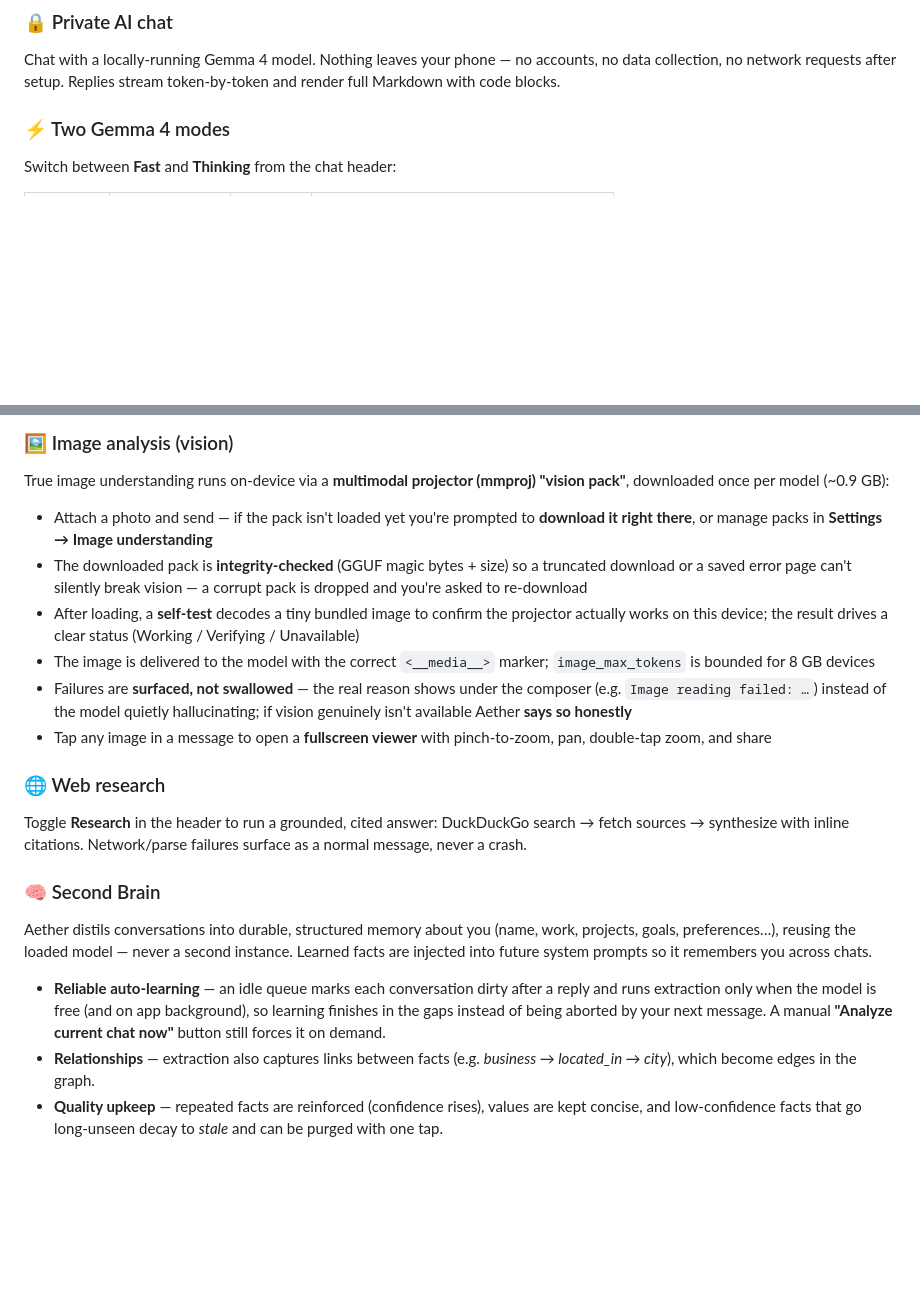
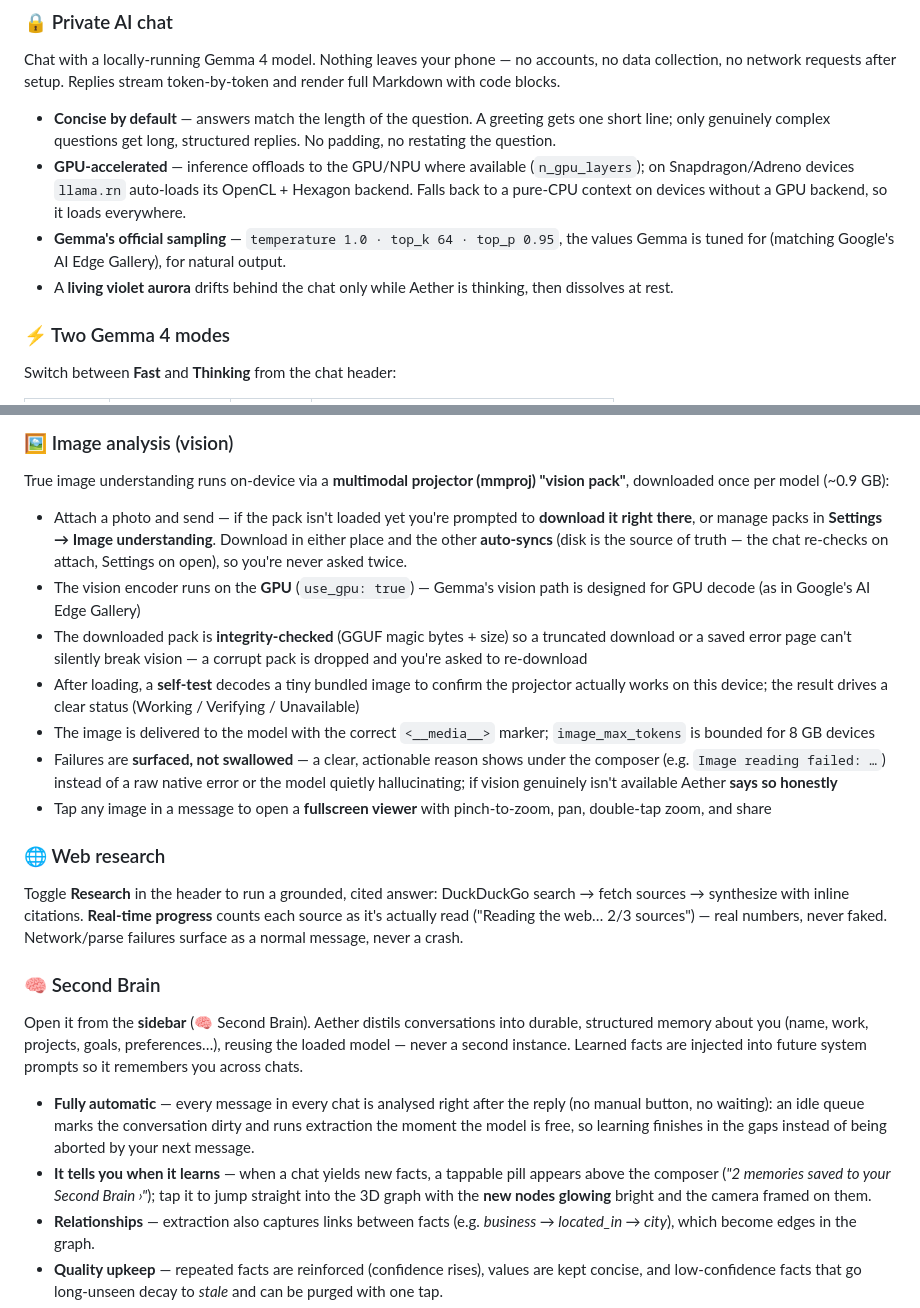
Before and after one commit to xcrrr/aether-mobile, a Markdown page: README.md, 2 parts joined by grey strips. Drawn GitHub-style; blank space fills up the shorter version.

Commit message:
docs: README — automatic Second Brain + saved pill, GPU, concise replies, Gemma sampling, live research counts, unified vision download

```diff
--- a/README.md
+++ b/README.md
@@ -8,6 +8,11 @@ A sovereign, **local-first AI assistant for Android**. Every reply is generated
 
 ### 🔒 Private AI chat
 Chat with a locally-running Gemma 4 model. Nothing leaves your phone — no accounts, no data collection, no network requests after setup. Replies stream token-by-token and render full Markdown with code blocks.
+
+- **Concise by default** — answers match the length of the question. A greeting gets one short line; only genuinely complex questions get long, structured replies. No padding, no restating the question.
+- **GPU-accelerated** — inference offloads to the GPU/NPU where available (`n_gpu_layers`); on Snapdragon/Adreno devices `llama.rn` auto-loads its OpenCL + Hexagon backend. Falls back to a pure-CPU context on devices without a GPU backend, so it loads everywhere.
+- **Gemma's official sampling** — `temperature 1.0 · top_k 64 · top_p 0.95`, the values Gemma is tuned for (matching Google's AI Edge Gallery), for natural output.
+- A **living violet aurora** drifts behind the chat only while Aether is thinking, then dissolves at rest.
 
 ### ⚡ Two Gemma 4 modes
 Switch between **Fast** and **Thinking** from the chat header:
@@ -43,20 +48,22 @@ Extracted document text is injected into the prompt as a quoted context block. L
 ### 🖼️ Image analysis (vision)
 True image understanding runs on-device via a **multimodal projector (mmproj) "vision pack"**, downloaded once per model (~0.9 GB):
 
-- Attach a photo and send — if the pack isn't loaded yet you're prompted to **download it right there**, or manage packs in **Settings → Image understanding**
+- Attach a photo and send — if the pack isn't loaded yet you're prompted to **download it right there**, or manage packs in **Settings → Image understanding**. Download in either place and the other **auto-syncs** (disk is the source of truth — the chat re-checks on attach, Settings on open), so you're never asked twice.
+- The vision encoder runs on the **GPU** (`use_gpu: true`) — Gemma's vision path is designed for GPU decode (as in Google's AI Edge Gallery)
 - The downloaded pack is **integrity-checked** (GGUF magic bytes + size) so a truncated download or a saved error page can't silently break vision — a corrupt pack is dropped and you're asked to re-download
 - After loading, a **self-test** decodes a tiny bundled image to confirm the projector actually works on this device; the result drives a clear status (Working / Verifying / Unavailable)
 - The image is delivered to the model with the correct `<__media__>` marker; `image_max_tokens` is bounded for 8 GB devices
-- Failures are **surfaced, not swallowed** — the real reason shows under the composer (e.g. `Image reading failed: …`) instead of the model quietly hallucinating; if vision genuinely isn't available Aether **says so honestly**
+- Failures are **surfaced, not swallowed** — a clear, actionable reason shows under the composer (e.g. `Image reading failed: …`) instead of a raw native error or the model quietly hallucinating; if vision genuinely isn't available Aether **says so honestly**
 - Tap any image in a message to open a **fullscreen viewer** with pinch-to-zoom, pan, double-tap zoom, and share
 
 ### 🌐 Web research
-Toggle **Research** in the header to run a grounded, cited answer: DuckDuckGo search → fetch sources → synthesize with inline citations. Network/parse failures surface as a normal message, never a crash.
+Toggle **Research** in the header to run a grounded, cited answer: DuckDuckGo search → fetch sources → synthesize with inline citations. **Real-time progress** counts each source as it's actually read ("Reading the web… 2/3 sources") — real numbers, never faked. Network/parse failures surface as a normal message, never a crash.
 
 ### 🧠 Second Brain
-Aether distils conversations into durable, structured memory about you (name, work, projects, goals, preferences…), reusing the loaded model — never a second instance. Learned facts are injected into future system prompts so it remembers you across chats.
+Open it from the **sidebar** (🧠 Second Brain). Aether distils conversations into durable, structured memory about you (name, work, projects, goals, preferences…), reusing the loaded model — never a second instance. Learned facts are injected into future system prompts so it remembers you across chats.
 
-- **Reliable auto-learning** — an idle queue marks each conversation dirty after a reply and runs extraction only when the model is free (and on app background), so learning finishes in the gaps instead of being aborted by your next message. A manual **"Analyze current chat now"** button still forces it on demand.
+- **Fully automatic** — every message in every chat is analysed right after the reply (no manual button, no waiting): an idle queue marks the conversation dirty and runs extraction the moment the model is free, so learning finishes in the gaps instead of being aborted by your next message.
+- **It tells you when it learns** — when a chat yields new facts, a tappable pill appears above the composer (*"2 memories saved to your Second Brain ›"*); tap it to jump straight into the 3D graph with the **new nodes glowing** bright and the camera framed on them.
 - **Relationships** — extraction also captures links between facts (e.g. *business → located_in → city*), which become edges in the graph.
 - **Quality upkeep** — repeated facts are reinforced (confidence rises), values are kept concise, and low-confidence facts that go long-unseen decay to *stale* and can be purged with one tap.
 - **Curate it** — search, filter by category, **edit** a fact's value, **add** your own fact, and delete facts or clear everything. Fully local and toggleable.
```
